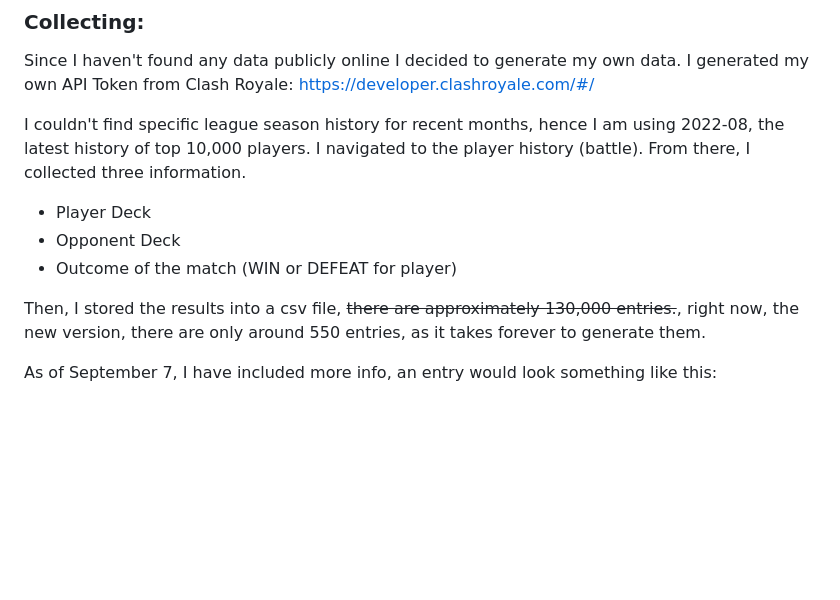
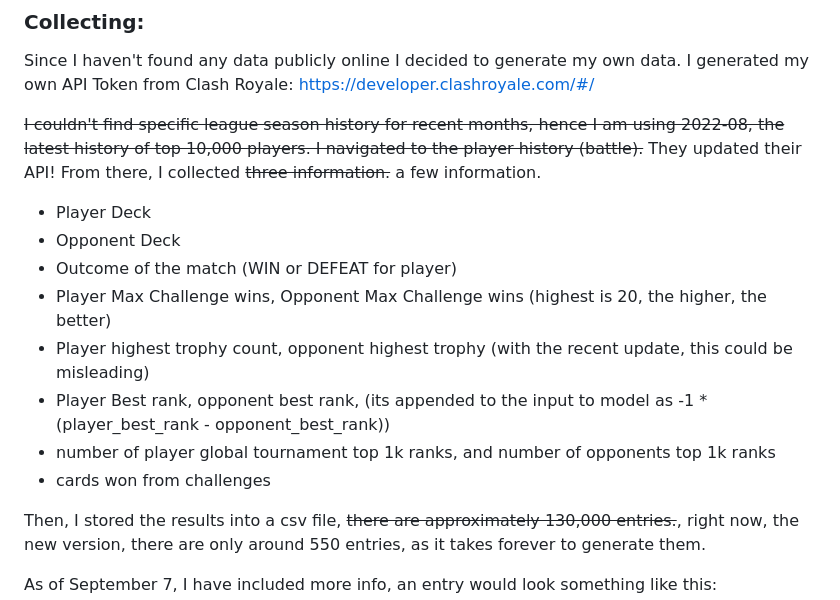
Before and after one commit to Hepaul7/Clash-Royale-Matchup-Predictor, a Markdown page: README.md, the part around the change. Rendered like a GitHub page; blank space fills up the shorter version.

```diff
--- a/README.md
+++ b/README.md
@@ -28,12 +28,17 @@ There are a few assumptions I am making:
 Since I haven't found any data publicly online I decided to generate my own data.
 I generated my own API Token from Clash Royale: https://developer.clashroyale.com/#/
 
-I couldn't find specific league season history for recent months, hence I am using 2022-08, the latest history of top 10,000
-players. I navigated to the player history (battle).
-From there, I collected three information.
+~~I couldn't find specific league season history for recent months, hence I am using 2022-08, the latest history of top 10,000
+players. I navigated to the player history (battle).~~ They updated their API!
+From there, I collected ~~three information.~~ a few information.
 - Player Deck
 - Opponent Deck
 - Outcome of the match (WIN or DEFEAT for player)
+- Player Max Challenge wins, Opponent Max Challenge wins (highest is 20, the higher, the better)
+- Player highest trophy count, opponent highest trophy (with the recent update, this could be misleading)
+- Player Best rank, opponent best rank, (its appended to the input to model as -1 * (player_best_rank - opponent_best_rank))
+- number of player global tournament top 1k ranks, and number of opponents top 1k ranks
+- cards won from challenges
 
 Then, I stored the results into a csv file, ~~there are approximately 130,000 entries.~~,
 right now, the new version, there are only around 550 entries, as it takes forever to generate them.
```
